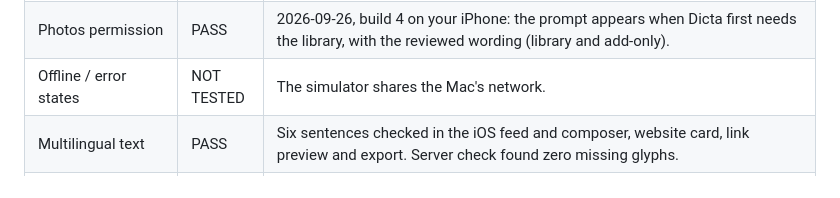
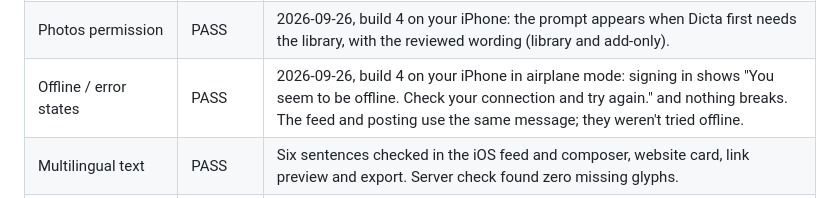
Before and after one commit to LeouDev/dicta, a Markdown page: docs/qa-matrix.md, the part around the change. GitHub-like rendering.

Commit message:
QA: offline sign-in shows the offline message on a real iPhone
Co-Authored-By: Claude Opus 5.5 <noreply@anthropic.com>

```diff
--- a/docs/qa-matrix.md
+++ b/docs/qa-matrix.md
@@ -46,7 +46,7 @@ PASS = exercised end to end this phase. NOT TESTED = not run this phase; the rea
 | VoiceOver | NOT TESTED | Labels exist (for example "posted 5 minutes ago"); needs a device. |
 | Keyboard | PASS | Comment box sits above the keyboard; the report form scrolls "Send report" above it. |
 | Photos permission | PASS | 2026-09-26, build 4 on your iPhone: the prompt appears when Dicta first needs the library, with the reviewed wording (library and add-only). |
-| Offline / error states | NOT TESTED | The simulator shares the Mac's network. |
+| Offline / error states | PASS | 2026-09-26, build 4 on your iPhone in airplane mode: signing in shows "You seem to be offline. Check your connection and try again." and nothing breaks. The feed and posting use the same message; they weren't tried offline. |
 | Multilingual text | PASS | Six sentences checked in the iOS feed and composer, website card, link preview and export. Server check found zero missing glyphs. |
 | Deletion from the web | PASS | Five deletes: page, card and preview returned 404 within 2 s; pg_net logged 5 purges (204); stored files gone; no orphaned files. |
 | Seed | PASS | Generator tests (6/6). Not loaded into a database: Docker isn't installed here. |
```
